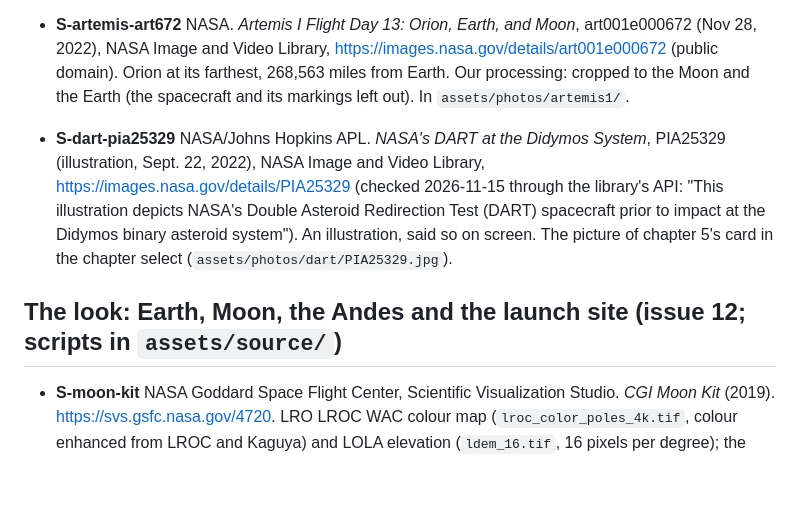
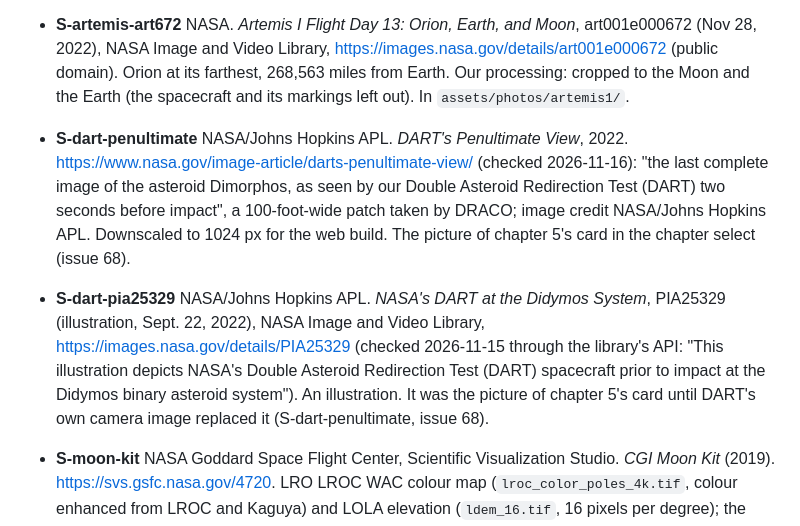
Before and after one commit to alexanderkholodov1/farpoint-horizon, a Markdown page: docs/sources.md, the part around the change. Rendered like a GitHub page; blank space fills up the shorter version.

Commit message:
0.2.17: DART's chapter shows DART's own camera: the last full frame of Dimorphos, two seconds before impact, from NASA, cited (#68)

```diff
--- a/docs/sources.md
+++ b/docs/sources.md
@@ -227,13 +227,16 @@ branches add entries at the same place (`.gitattributes`).
   and Video Library, https://images.nasa.gov/details/art001e000672 (public domain). Orion at its farthest, 268,563 miles
   from Earth. Our processing: cropped to the Moon and the Earth (the spacecraft and its markings left out). In
   `assets/photos/artemis1/`.
+- **S-dart-penultimate** NASA/Johns Hopkins APL. *DART's Penultimate View*, 2022.
+  https://www.nasa.gov/image-article/darts-penultimate-view/ (checked 2026-11-16): "the last complete image of the
+  asteroid Dimorphos, as seen by our Double Asteroid Redirection Test (DART) two seconds before impact", a 100-foot-wide
+  patch taken by DRACO; image credit NASA/Johns Hopkins APL. Downscaled to 1024 px for the web build. The picture of
+  chapter 5's card in the chapter select (issue 68).
 - **S-dart-pia25329** NASA/Johns Hopkins APL. *NASA's DART at the Didymos System*, PIA25329 (illustration, Sept. 22,
   2022), NASA Image and Video Library, https://images.nasa.gov/details/PIA25329 (checked 2026-11-15 through the
   library's API: "This illustration depicts NASA's Double Asteroid Redirection Test (DART) spacecraft prior to impact at
-  the Didymos binary asteroid system"). An illustration, said so on screen. The picture of chapter 5's card in the
-  chapter select (`assets/photos/dart/PIA25329.jpg`).
-
-## The look: Earth, Moon, the Andes and the launch site (issue 12; scripts in `assets/source/`)
+  the Didymos binary asteroid system"). An illustration. It was the picture of chapter 5's card until DART's own camera image replaced it
+  (S-dart-penultimate, issue 68).
 - **S-moon-kit** NASA Goddard Space Flight Center, Scientific Visualization Studio. *CGI Moon Kit* (2019).
   https://svs.gsfc.nasa.gov/4720. LRO LROC WAC colour map (`lroc_color_poles_4k.tif`, colour enhanced from LROC and Kaguya) and
   LOLA elevation (`ldem_16.tif`, 16 pixels per degree); the game's Moon colour and relief (`assets/textures/moon_color.jpg`, `moon_normal.jpg`, made by
```
Also changed, not shown: assets/photos/dart/dart_penultimate.jpg (added), 5 other files.
